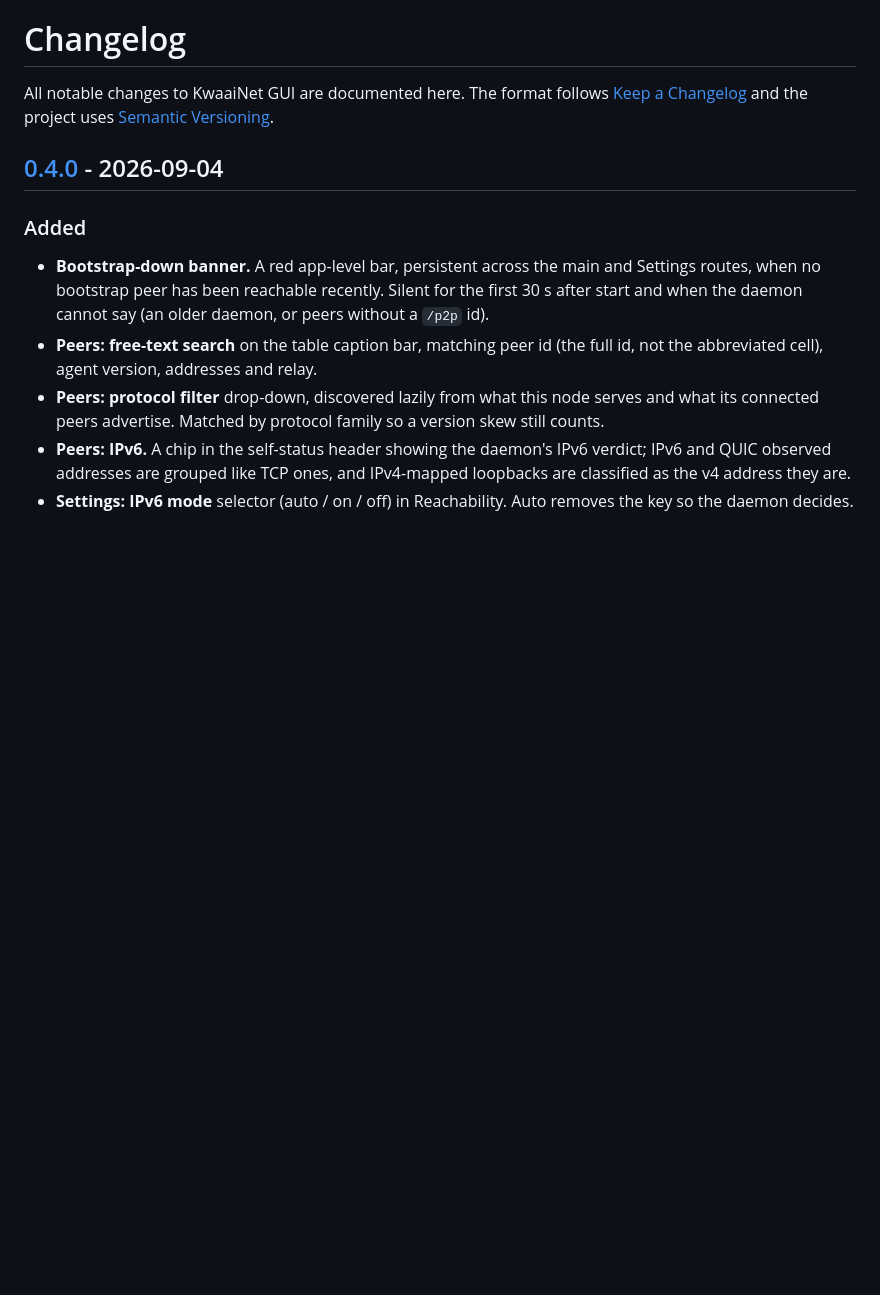
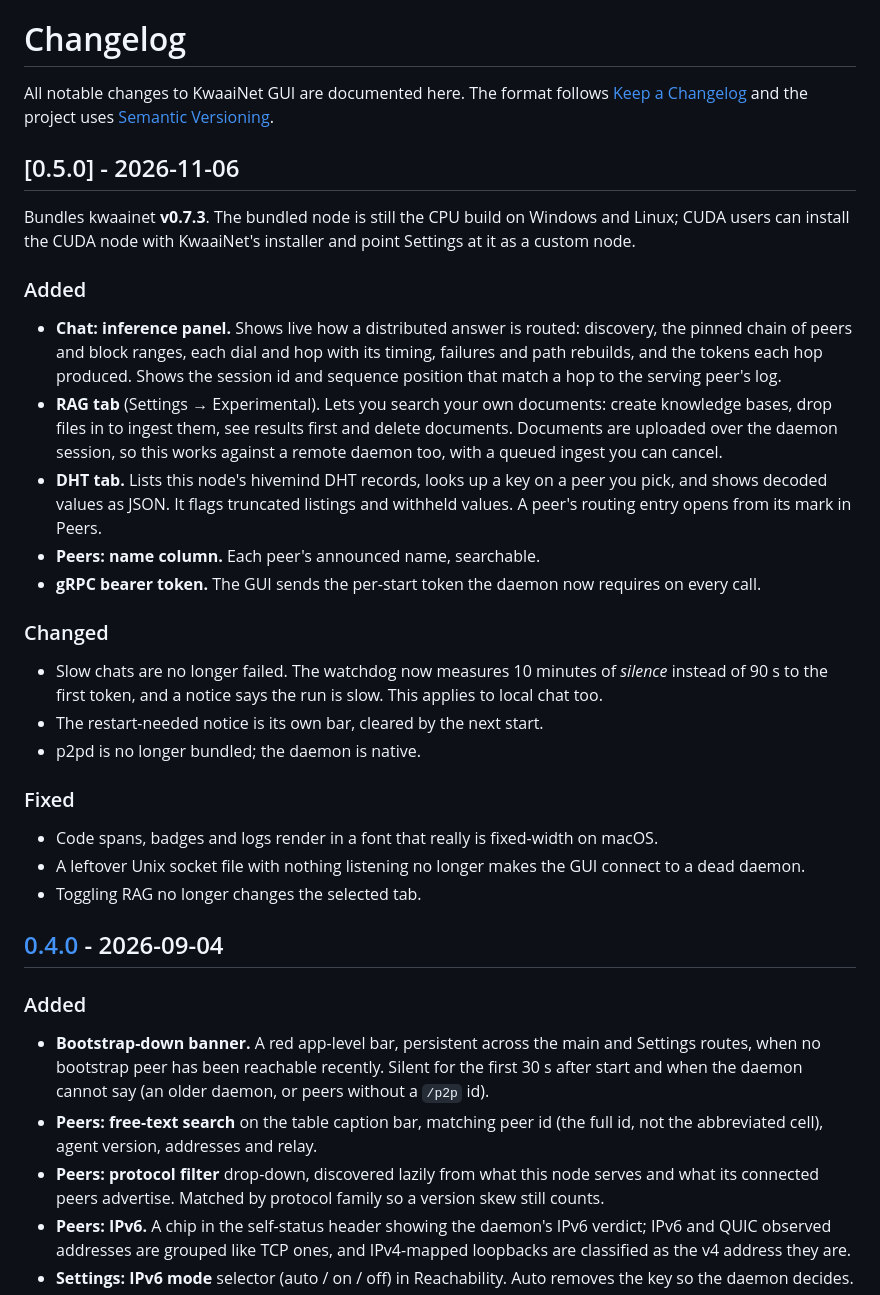
Before and after one commit to Kwaai-AI-Lab/KwaaiNetGUI, a Markdown page: CHANGELOG.md, the part around the change. Rendered like a GitHub page; blank space fills up the shorter version.

Commit message:
docs(changelog): 0.5.0
Co-Authored-By: Claude Opus 5.5 <noreply@anthropic.com>

```diff
--- a/CHANGELOG.md
+++ b/CHANGELOG.md
@@ -3,6 +3,43 @@
 All notable changes to KwaaiNet GUI are documented here. The format follows
 [Keep a Changelog](https://keepachangelog.com/en/1.1.0/) and the project uses
 [Semantic Versioning](https://semver.org/).
+
+## [0.5.0] - 2026-11-06
+
+Bundles kwaainet **v0.7.3**. The bundled node is still the CPU build on
+Windows and Linux; CUDA users can install the CUDA node with KwaaiNet's
+installer and point Settings at it as a custom node.
+
+### Added
+- **Chat: inference panel.** Shows live how a distributed answer is routed:
+  discovery, the pinned chain of peers and block ranges, each dial and hop with
+  its timing, failures and path rebuilds, and the tokens each hop produced.
+  Shows the session id and sequence position that match a hop to the serving
+  peer's log.
+- **RAG tab** (Settings → Experimental). Lets you search your own documents:
+  create knowledge bases, drop files in to ingest them, see results first and
+  delete documents. Documents are uploaded over the daemon session, so this
+  works against a remote daemon too, with a queued ingest you can cancel.
+- **DHT tab.** Lists this node's hivemind DHT records, looks up a key on a peer
+  you pick, and shows decoded values as JSON. It flags truncated listings and
+  withheld values. A peer's routing entry opens from its mark in Peers.
+- **Peers: name column.** Each peer's announced name, searchable.
+- **gRPC bearer token.** The GUI sends the per-start token the daemon now
+  requires on every call.
+
+### Changed
+- Slow chats are no longer failed. The watchdog now measures 10 minutes of
+  *silence* instead of 90 s to the first token, and a notice says the run is
+  slow. This applies to local chat too.
+- The restart-needed notice is its own bar, cleared by the next start.
+- p2pd is no longer bundled; the daemon is native.
+
+### Fixed
+- Code spans, badges and logs render in a font that really is fixed-width on
+  macOS.
+- A leftover Unix socket file with nothing listening no longer makes the GUI
+  connect to a dead daemon.
+- Toggling RAG no longer changes the selected tab.
 
 ## [0.4.0] - 2026-09-04
 
```
